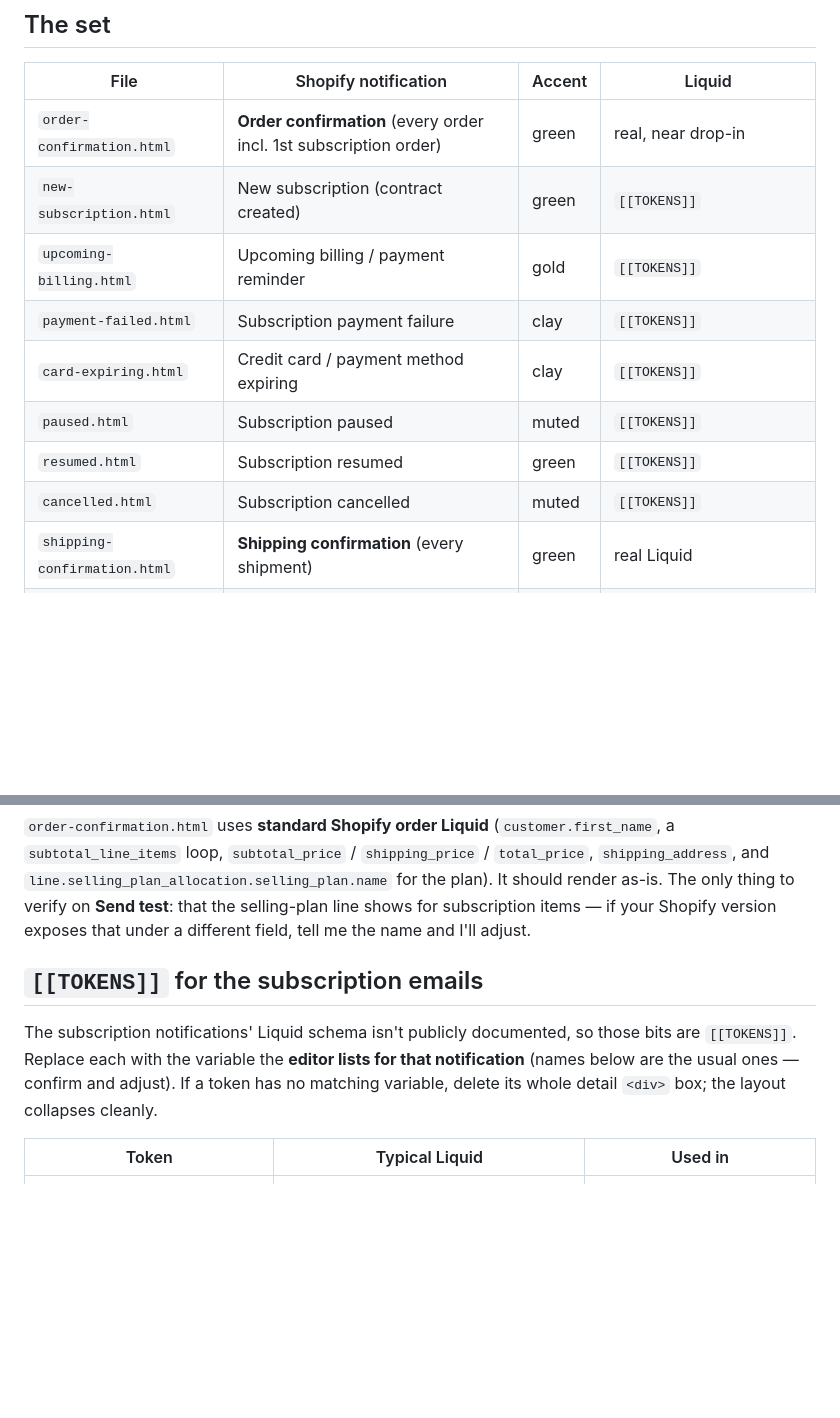
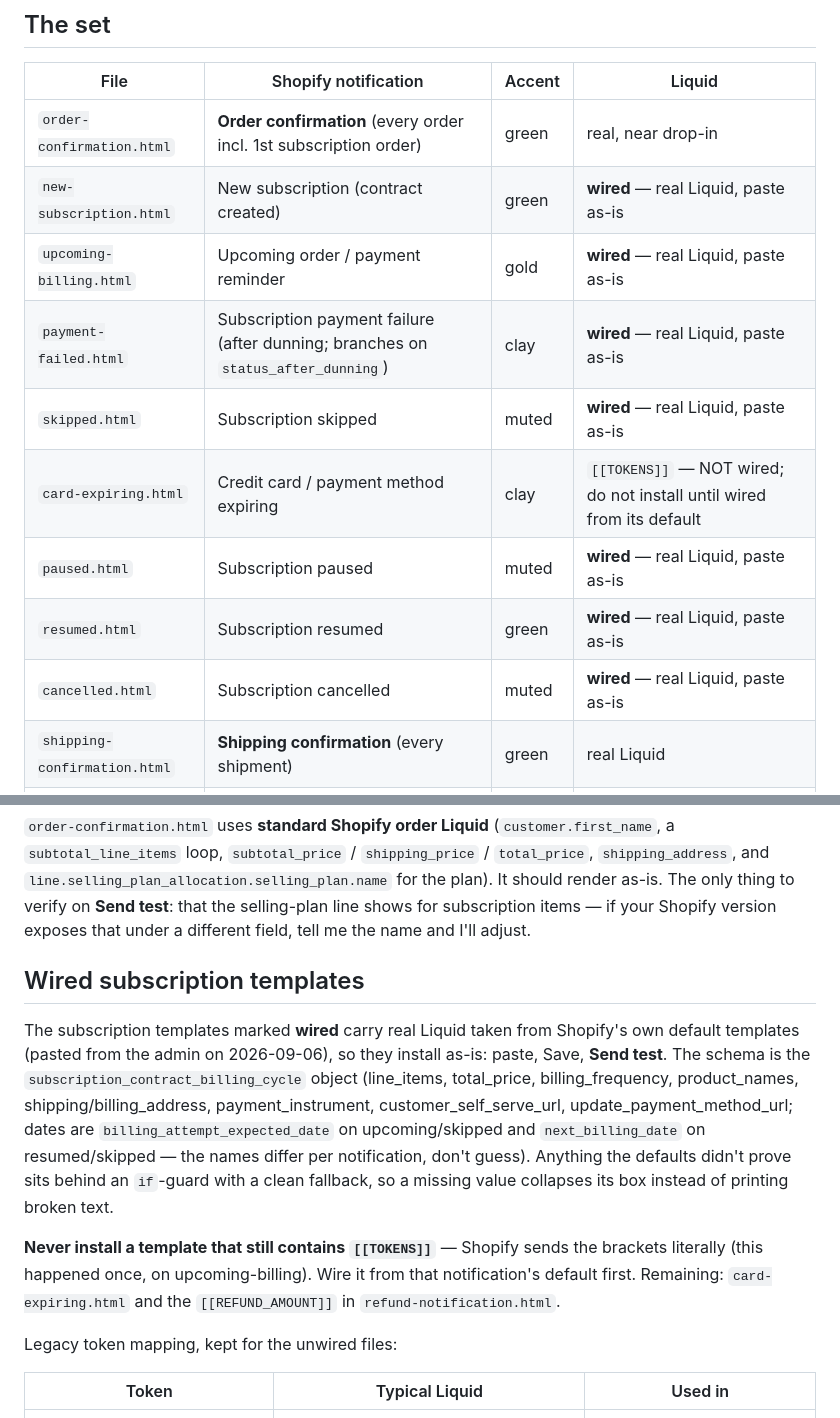
Before and after one commit to jon96jones-cyber/HappyBeanie, a Markdown page: email-templates/subscriptions/README.md, 2 parts joined by grey strips. Rendered like a GitHub page; blank space fills up the shorter version.

Commit message:
Update email-templates README for the wired subscription set
The table now marks which templates carry real Liquid and install as-is,
adds skipped.html, and warns never to install a template still holding
[[TOKENS]] — the mistake that sent literal brackets to a recipient.
Documents the proven schema and the per-notification date-name split.

Co-Authored-By: Claude Fable 5 <noreply@anthropic.com>
Claude-Session: https://claude.ai/code/session_01JikRystVf4veYd9ceKNAkR

```diff
--- a/email-templates/subscriptions/README.md
+++ b/email-templates/subscriptions/README.md
@@ -9,13 +9,14 @@ files** — they aren't served by the site; you paste each into the Shopify admi
 | File | Shopify notification | Accent | Liquid |
 |------|----------------------|--------|--------|
 | `order-confirmation.html` | **Order confirmation** (every order incl. 1st subscription order) | green | real, near drop-in |
-| `new-subscription.html` | New subscription (contract created) | green | `[[TOKENS]]` |
-| `upcoming-billing.html` | Upcoming billing / payment reminder | gold | `[[TOKENS]]` |
-| `payment-failed.html` | Subscription payment failure | clay | `[[TOKENS]]` |
-| `card-expiring.html` | Credit card / payment method expiring | clay | `[[TOKENS]]` |
-| `paused.html` | Subscription paused | muted | `[[TOKENS]]` |
-| `resumed.html` | Subscription resumed | green | `[[TOKENS]]` |
-| `cancelled.html` | Subscription cancelled | muted | `[[TOKENS]]` |
+| `new-subscription.html` | New subscription (contract created) | green | **wired** — real Liquid, paste as-is |
+| `upcoming-billing.html` | Upcoming order / payment reminder | gold | **wired** — real Liquid, paste as-is |
+| `payment-failed.html` | Subscription payment failure (after dunning; branches on `status_after_dunning`) | clay | **wired** — real Liquid, paste as-is |
+| `skipped.html` | Subscription skipped | muted | **wired** — real Liquid, paste as-is |
+| `card-expiring.html` | Credit card / payment method expiring | clay | `[[TOKENS]]` — NOT wired; do not install until wired from its default |
+| `paused.html` | Subscription paused | muted | **wired** — real Liquid, paste as-is |
+| `resumed.html` | Subscription resumed | green | **wired** — real Liquid, paste as-is |
+| `cancelled.html` | Subscription cancelled | muted | **wired** — real Liquid, paste as-is |
 | `shipping-confirmation.html` | **Shipping confirmation** (every shipment) | green | real Liquid |
 | `order-canceled.html` | **Order canceled** | muted | real Liquid |
 | `refund-notification.html` | **Refund notification** | muted | real Liquid + `[[REFUND_AMOUNT]]` |
@@ -42,12 +43,24 @@ It should render as-is. The only thing to verify on **Send test**: that the sell
 line shows for subscription items — if your Shopify version exposes that under a different
 field, tell me the name and I'll adjust.
 
-## `[[TOKENS]]` for the subscription emails
+## Wired subscription templates
 
-The subscription notifications' Liquid schema isn't publicly documented, so those bits are
-`[[TOKENS]]`. Replace each with the variable the **editor lists for that notification**
-(names below are the usual ones — confirm and adjust). If a token has no matching variable,
-delete its whole detail `<div>` box; the layout collapses cleanly.
+The subscription templates marked **wired** carry real Liquid taken from Shopify's own
+default templates (pasted from the admin on 2026-09-06), so they install as-is: paste,
+Save, **Send test**. The schema is the `subscription_contract_billing_cycle` object
+(line_items, total_price, billing_frequency, product_names, shipping/billing_address,
+payment_instrument, customer_self_serve_url, update_payment_method_url; dates are
+`billing_attempt_expected_date` on upcoming/skipped and `next_billing_date` on
+resumed/skipped — the names differ per notification, don't guess). Anything the defaults
+didn't prove sits behind an `if`-guard with a clean fallback, so a missing value collapses
+its box instead of printing broken text.
+
+**Never install a template that still contains `[[TOKENS]]`** — Shopify sends the
+brackets literally (this happened once, on upcoming-billing). Wire it from that
+notification's default first. Remaining: `card-expiring.html` and the
+`[[REFUND_AMOUNT]]` in `refund-notification.html`.
+
+Legacy token mapping, kept for the unwired files:
 
 | Token | Typical Liquid | Used in |
 |-------|----------------|---------|
```
